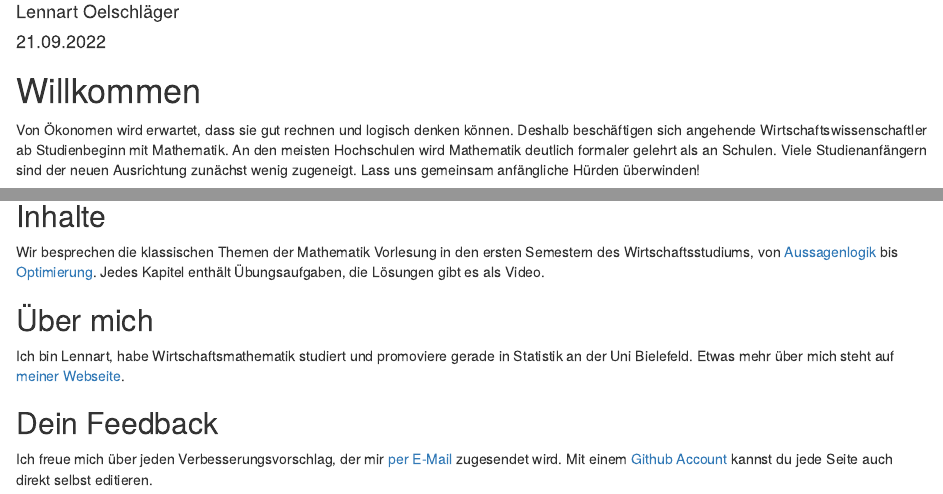
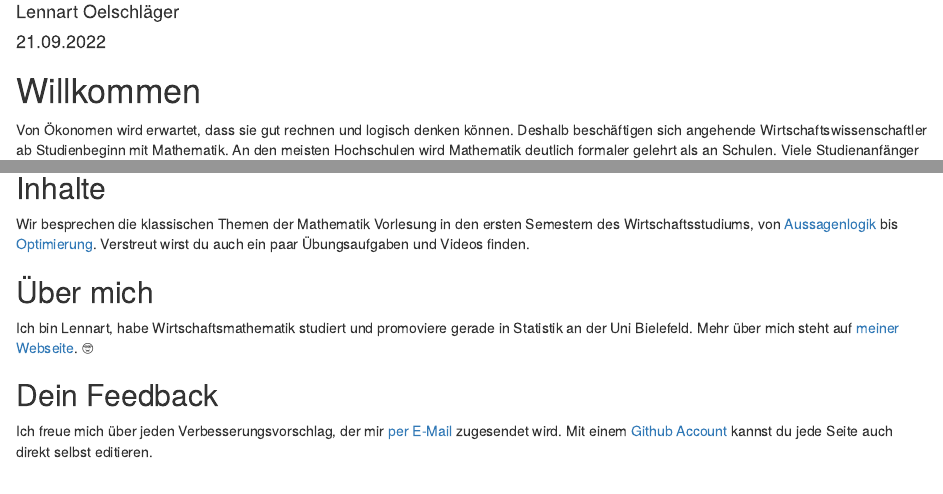
Before and after one commit to loelschlaeger/mathe_fuer_wiwis, an R Markdown document (index.Rmd): the page in a window 1100 px wide, from 70 px down, and a second part further down, joined at a grey line. Rendered offline with R 4.5, knitr and Pandoc, with nearby package versions; drawn as R Markdown's standard HTML page in place of the format the file asks for.

Commit message:
Update of main page.

```diff
--- a/index.Rmd
+++ b/index.Rmd
@@ -11,7 +11,7 @@ url: https://loelschaeger.de/mathe_fuer_wiwis
 
 # Willkommen {-}
 
-Von Ökonomen wird erwartet, dass sie gut rechnen und logisch denken können. Deshalb beschäftigen sich angehende Wirtschaftswissenschaftler ab Studienbeginn mit Mathematik. An den meisten Hochschulen wird Mathematik deutlich formaler gelehrt als an Schulen. Viele Studienanfängern sind der neuen Ausrichtung zunächst wenig zugeneigt. Lass uns gemeinsam anfängliche Hürden überwinden!
+Von Ökonomen wird erwartet, dass sie gut rechnen und logisch denken können. Deshalb beschäftigen sich angehende Wirtschaftswissenschaftler ab Studienbeginn mit Mathematik. An den meisten Hochschulen wird Mathematik deutlich formaler gelehrt als an Schulen. Viele Studienanfänger sind der neuen Ausrichtung zunächst wenig zugeneigt. Lass uns gemeinsam anfängliche Hürden überwinden! &#129351;
 
 ::: {.rmdwarning}
 Dieses eBook entsteht während des Wintersemesters 2022/23 und des Sommersemesters 2023 und wird laufend überarbeitet. [Benachrichtige mich](#dein-feedback) bitte bei Fehlern oder Ergänzungswünschen.
@@ -19,11 +19,11 @@ Dieses eBook entsteht während des Wintersemesters 2022/23 und des Sommersemeste
 
 ## Inhalte {-}
 
-Wir besprechen die klassischen Themen der Mathematik Vorlesung in den ersten Semestern des Wirtschaftsstudiums, von [Aussagenlogik](aussagenlogik.html) bis [Optimierung](optimierung.html). Jedes Kapitel enthält Übungsaufgaben, die Lösungen gibt es als Video.
+Wir besprechen die klassischen Themen der Mathematik Vorlesung in den ersten Semestern des Wirtschaftsstudiums, von [Aussagenlogik](aussagenlogik.html) bis [Optimierung](optimierung.html). Verstreut wirst du auch ein paar Übungsaufgaben und Videos finden.
 
 ## Über mich {-}
 
-Ich bin Lennart, habe Wirtschaftsmathematik studiert und promoviere gerade in Statistik an der Uni Bielefeld. Etwas mehr über mich steht auf [meiner Webseite](https://loelschlaeger.de/).
+Ich bin Lennart, habe Wirtschaftsmathematik studiert und promoviere gerade in Statistik an der Uni Bielefeld. Mehr über mich steht auf [meiner Webseite](https://loelschlaeger.de/). &#x1F913;
 
 ## Dein Feedback {-}
 
```
